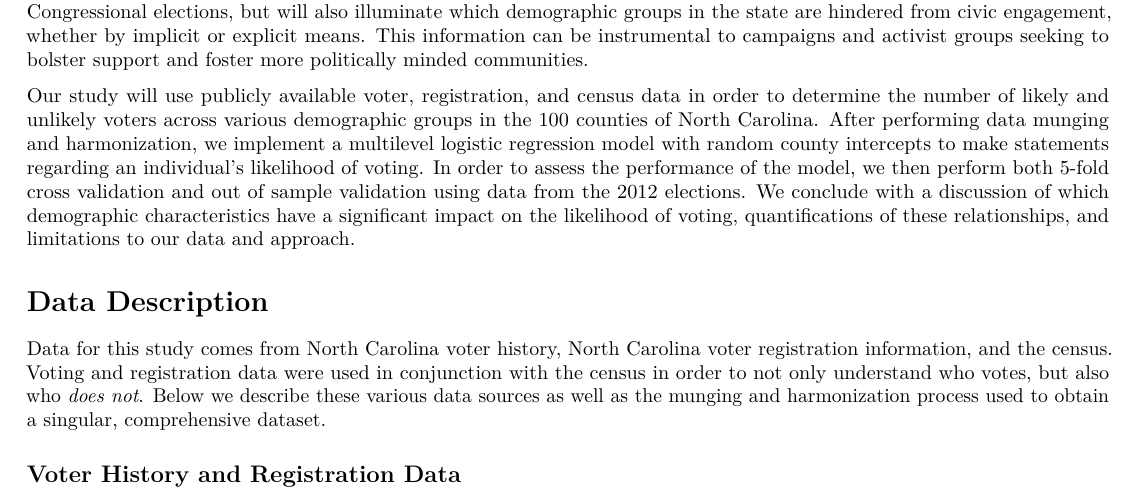
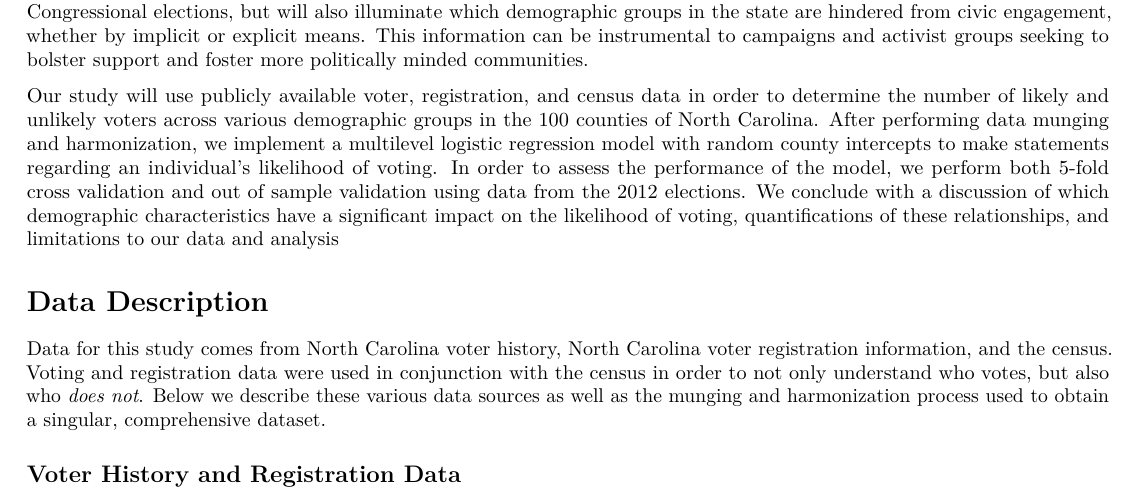
Before and after one commit to anna-dwish/election, an R Markdown document (CS3_Who_Votes_Report_Ethan_Malavi_Steven_Anna.Rmd): part of page 1 of 6, cut so that both start at the same text. Rendered offline with R 4.5, knitr and Pandoc, then LaTeX, with nearby package versions; some code elsewhere in the file could not run offline.

Commit message:
small change

```diff
--- a/CS3_Who_Votes_Report_Ethan_Malavi_Steven_Anna.Rmd
+++ b/CS3_Who_Votes_Report_Ethan_Malavi_Steven_Anna.Rmd
@@ -76,7 +76,7 @@ knitr::opts_chunk$set(echo = F)
 
 In 2019, the Supreme Court asserted that federal courts were not allowed to rule cases on partisan gerrymandering, which allows parties that control the state legislature to draw district maps and influence election outcomes (see Rucho v. Common Cause 2019). North Carolina was at the spotlight of this contested 5-4 ruling, cultivating national dialogue about the consequences of district map drawing, such as voter suppression. Our study aims to uncover demographic characteristics, such race, gender, age group, and county of residence, driving voting patterns in North Carolina. We ultimately seek to answer the following question-- *who* votes in North Carolina? Answering this will not only allow for better predictions for the outcomes of Congressional elections, but will also illuminate which demographic groups in the state are hindered from civic engagement, whether by implicit or explicit means. This information can be instrumental to campaigns and activist groups seeking to bolster support and foster more politically minded communities.
 
-Our study will use publicly available voter, registration, and census data in order to determine the number of likely and unlikely voters across various demographic groups in the 100 counties of North Carolina. After performing data munging and harmonization, we implement a multilevel logistic regression model with random county intercepts to make statements regarding an individual's likelihood of voting. In order to assess the performance of the model, we then perform both 5-fold cross validation and out of sample validation using data from the 2012 elections. We conclude with a discussion of which demographic characteristics have a significant impact on the likelihood of voting, quantifications of these relationships, and limitations to our data and approach.
+Our study will use publicly available voter, registration, and census data in order to determine the number of likely and unlikely voters across various demographic groups in the 100 counties of North Carolina. After performing data munging and harmonization, we implement a multilevel logistic regression model with random county intercepts to make statements regarding an individual's likelihood of voting. In order to assess the performance of the model, we perform both 5-fold cross validation and out of sample validation using data from the 2012 elections. We conclude with a discussion of which demographic characteristics have a significant impact on the likelihood of voting, quantifications of these relationships, and limitations to our data and analysis
 
 # Data Description
 
```
